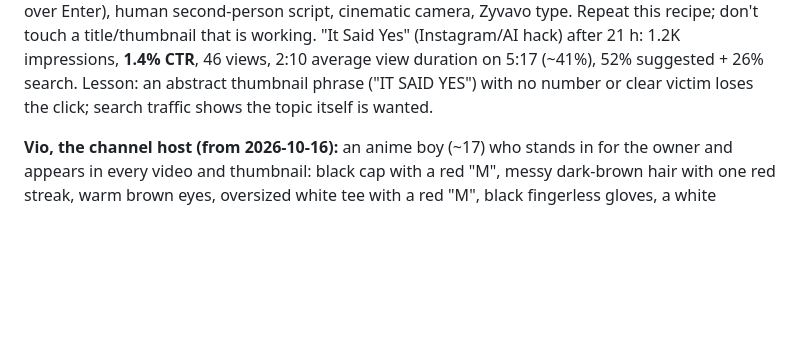
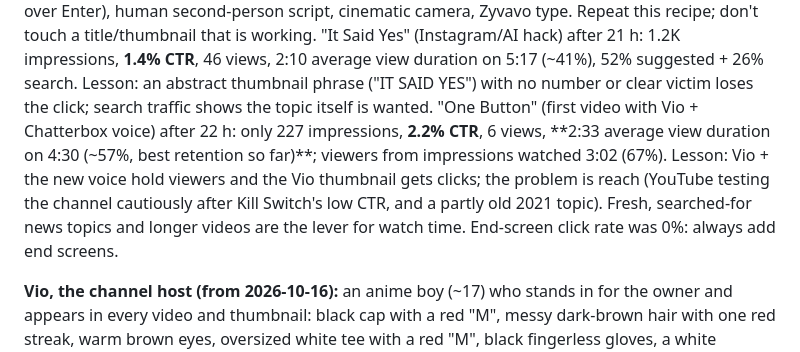
Before and after one commit to Gojo576658/Cloud-Motion-Animation, a Markdown page: CLAUDE.md, the part around the change. Rendered like a GitHub page; blank space fills up the shorter version.

Commit message:
CLAUDE.md: One Button 22 h stats and lesson
Co-Authored-By: Claude Opus 5.5 <noreply@anthropic.com>
Claude-Session: https://claude.ai/code/session_01NGeyoeTN3DjgSSG3jjvUCj

```diff
--- a/CLAUDE.md
+++ b/CLAUDE.md
@@ -40,6 +40,11 @@ title/thumbnail that is working.
 "It Said Yes" (Instagram/AI hack) after 21 h: 1.2K impressions, **1.4% CTR**, 46 views, 2:10 average
 view duration on 5:17 (~41%), 52% suggested + 26% search. Lesson: an abstract thumbnail phrase ("IT SAID
 YES") with no number or clear victim loses the click; search traffic shows the topic itself is wanted.
+"One Button" (first video with Vio + Chatterbox voice) after 22 h: only 227 impressions, **2.2% CTR**, 6 views,
+**2:33 average view duration on 4:30 (~57%, best retention so far)**; viewers from impressions watched 3:02 (67%).
+Lesson: Vio + the new voice hold viewers and the Vio thumbnail gets clicks; the problem is reach (YouTube testing
+the channel cautiously after Kill Switch's low CTR, and a partly old 2021 topic). Fresh, searched-for news topics
+and longer videos are the lever for watch time. End-screen click rate was 0%: always add end screens.
 
 **Vio, the channel host (from 2026-10-16):** an anime boy (~17) who stands in for the owner and appears in
 every video and thumbnail: black cap with a red "M", messy dark-brown hair with one red streak, warm brown
```
